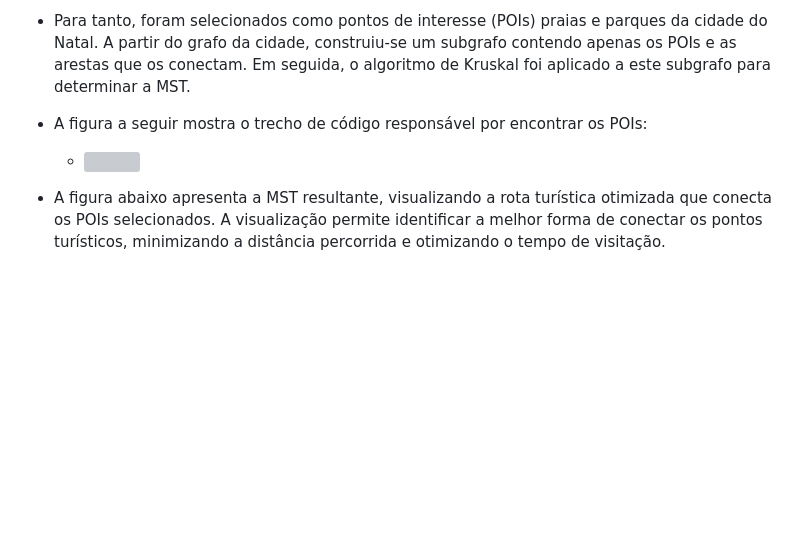
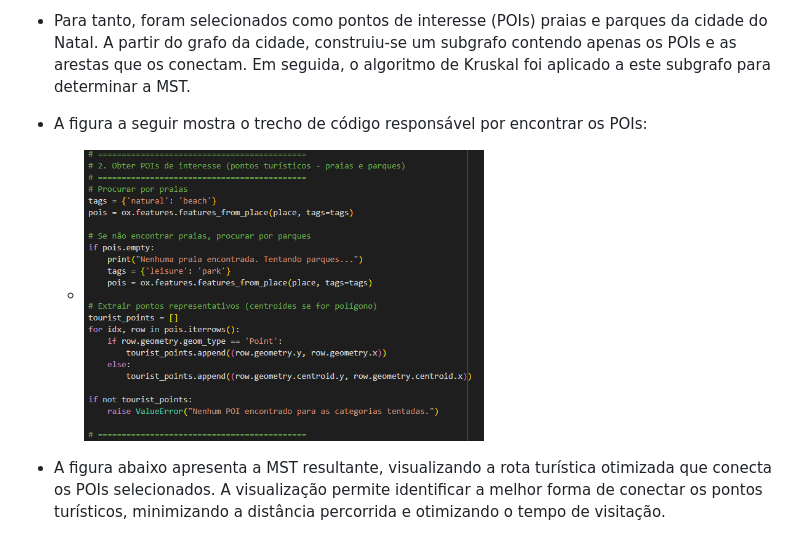
Before and after one commit to AnelmaSilva/Algortimo-Estrutura-de-Dados-II, a Markdown page: U2T3/README.md, the part around the change. Rendered like a GitHub page; blank space fills up the shorter version; grey boxes are pictures that could not be loaded.

```diff
--- a/U2T3/README.md
+++ b/U2T3/README.md
@@ -76,7 +76,7 @@
 - Para tanto, foram selecionados como pontos de interesse (POIs) praias e parques da cidade do Natal. A partir do grafo da cidade, construiu-se um subgrafo contendo apenas os POIs e as arestas que os conectam. Em seguida, o algoritmo de Kruskal foi aplicado a este subgrafo para determinar a MST.
 
 - A figura a seguir mostra o trecho de código responsável por encontrar os POIs:
-   -  <img src="https://github.com/AnelmaSilva/Algortimo-Estrutura-de-Dados-II/blob/main/U2T3/Trecho_POIs_Kruskal.png"  width="400" height="400"/>
+   -  <img src="https://github.com/AnelmaSilva/Algortimo-Estrutura-de-Dados-II/blob/main/U2T3/Trecho_POIs_Kruskal.PNG"  width="400" height="400"/>
 - A figura abaixo apresenta a MST resultante, visualizando a rota turística otimizada que conecta os POIs selecionados. A visualização permite identificar a melhor forma de conectar os pontos turísticos, minimizando a distância percorrida e otimizando o tempo de visitação.
   -  <img src="https://github.com/AnelmaSilva/Algortimo-Estrutura-de-Dados-II/blob/main/U2T3/Kruskal_Resultado.png"  width="400" height="400"/>
 
```
